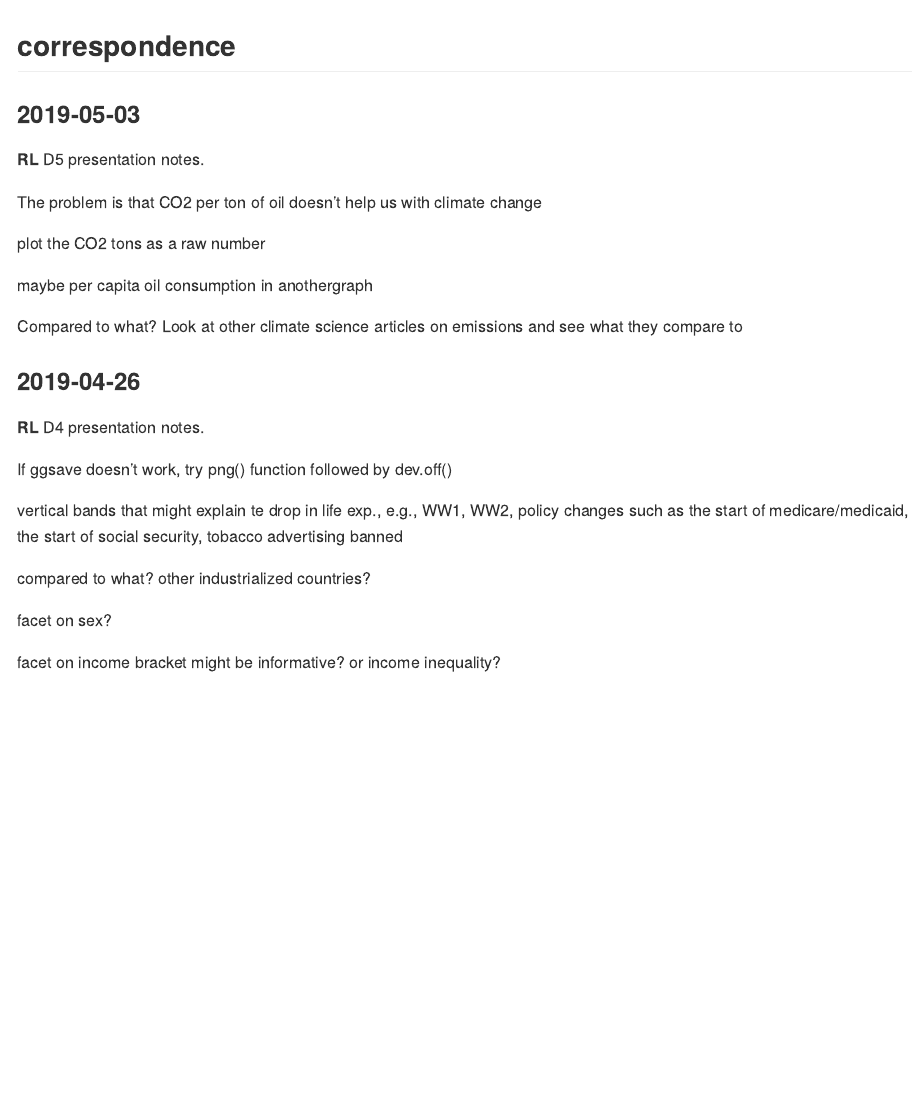
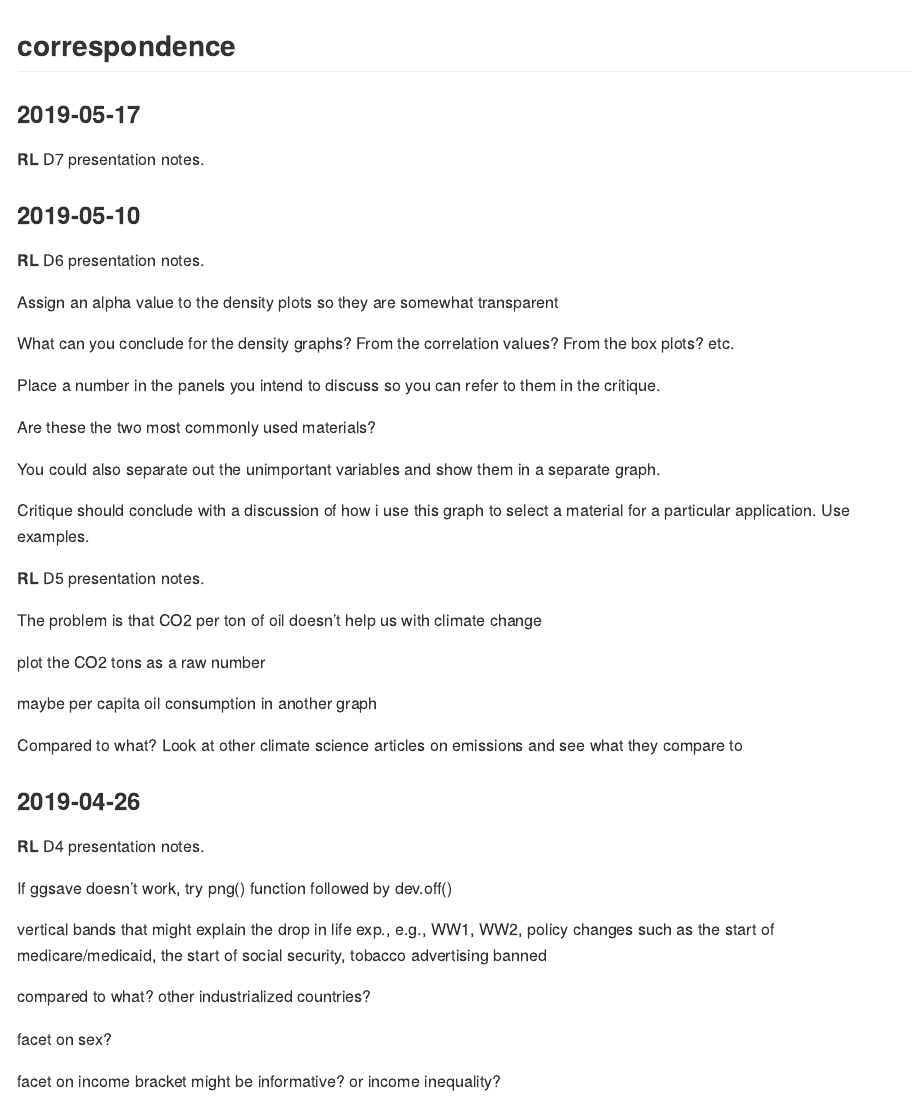
Before and after one commit to PhysicsJake/PhysicsJake-Data-Graphics, an R Markdown document (reports/correspondence.Rmd): the page in a window 1100 px wide, from its top. Rendered offline with R 4.5, knitr and Pandoc, with nearby package versions.

Commit message:
d6 comments

```diff
--- a/reports/correspondence.Rmd
+++ b/reports/correspondence.Rmd
@@ -4,7 +4,36 @@ output: github_document
 
 ## correspondence
 
-### 2019-05-03
+### 2019-05-17
+
+**RL**  D7 presentation notes.
+
+
+
+
+
+
+
+### 2019-05-10
+
+**RL**  D6 presentation notes.
+
+Assign an alpha value to the density plots so they are somewhat transparent
+
+What can you conclude for the density graphs? From the correlation values? From the box plots? etc.
+
+Place a number in the panels you intend to discuss so you can refer to them in the critique.
+
+Are these the two  most commonly used materials?
+
+You could also separate out the unimportant variables and show them in a separate graph.
+
+Critique should conclude with a discussion of how i use this graph to select a material for a particular application. Use examples.
+
+
+
+
+
 
 **RL**  D5 presentation notes.
 
@@ -13,7 +42,7 @@ The problem is that CO2 per ton of oil doesn't help us with climate change
 
 plot the CO2 tons as a raw number
 
-maybe per capita oil consumption in anothergraph
+maybe per capita oil consumption in another graph
 
 Compared to what? Look at other climate science articles on emissions and see what they compare to
 
@@ -25,7 +54,7 @@ Compared to what? Look at other climate science articles on emissions and see wh
 
 If ggsave doesn't work, try png() function followed by dev.off()
 
-vertical bands that might explain te drop in life exp., e.g., WW1, WW2, policy changes such as the start of medicare/medicaid, the start of social security, tobacco advertising banned
+vertical bands that might explain the drop in life exp., e.g., WW1, WW2, policy changes such as the start of medicare/medicaid, the start of social security, tobacco advertising banned
 
 compared to what? other industrialized countries?
 
```
